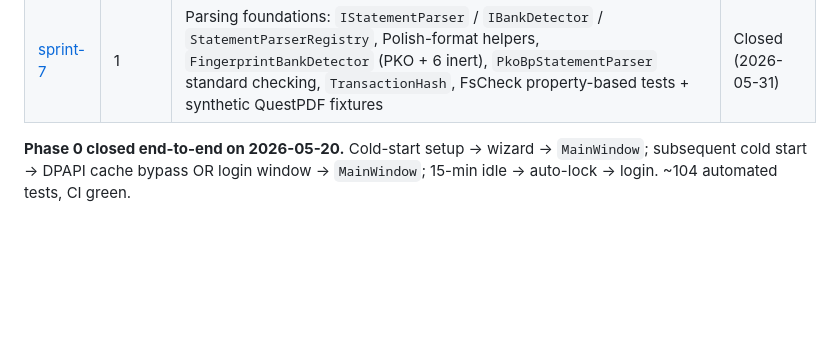
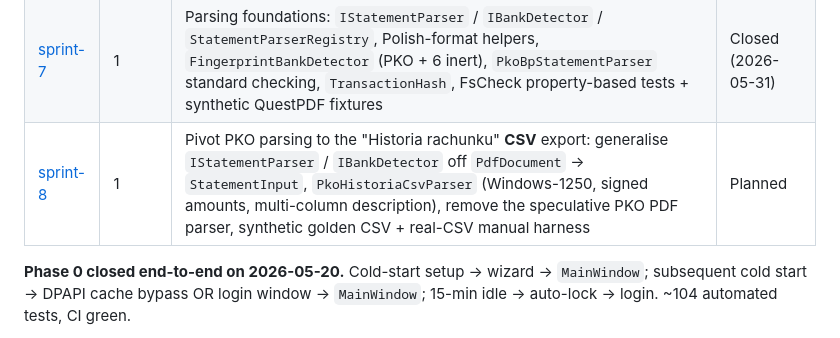
Before and after one commit to bartoszclapinski/Coffer, a Markdown page: .ai/sprints/index.md, the part around the change. Rendered like a GitHub page; blank space fills up the shorter version.

Commit message:
docs(sprints): plan sprint-8 (#57)
Plan Sprint 8 — pivot PKO parsing to the "Historia rachunku" CSV export
(the freely-available PKO export; Sprint 7 manual verification showed the
PDF "Wyciąg" is a paid document). Generalise IStatementParser/IBankDetector
off PdfDocument to a neutral StatementInput so CSV and PDF can coexist, add
PkoHistoriaCsvParser, remove the speculative PKO PDF parser, and verify via
a synthetic golden CSV + gitignored real-CSV manual harness.

Closes #56

```diff
--- a/.ai/sprints/index.md
+++ b/.ai/sprints/index.md
@@ -12,6 +12,7 @@ Status as of: 2026-05-31
 | [sprint-5](sprint-5/sprint-5.md) | 0 | Avalonia setup wizard (welcome → master password with zxcvbn → BIP39 display + verification → confirm), `IDekHolder`, `SetupService` orchestrator, `IScreenCaptureBlocker` (Win32 P/Invoke); first interactive UI | Closed (2026-05-18) |
 | [sprint-6](sprint-6/sprint-6.md) | 0 | `ILoginService` (DPAPI cache → password fallback), `ILastActivityTracker` + `AutoLockMonitor` (15-min idle), `LoginWindow`, `MainWindow` upgrade ("Zalogowano" + version + "Wyloguj"); closes Phase 0 | Closed (2026-05-20) |
 | [sprint-7](sprint-7/sprint-7.md) | 1 | Parsing foundations: `IStatementParser` / `IBankDetector` / `StatementParserRegistry`, Polish-format helpers, `FingerprintBankDetector` (PKO + 6 inert), `PkoBpStatementParser` standard checking, `TransactionHash`, FsCheck property-based tests + synthetic QuestPDF fixtures | Closed (2026-05-31) |
+| [sprint-8](sprint-8/sprint-8.md) | 1 | Pivot PKO parsing to the "Historia rachunku" **CSV** export: generalise `IStatementParser` / `IBankDetector` off `PdfDocument` → `StatementInput`, `PkoHistoriaCsvParser` (Windows-1250, signed amounts, multi-column description), remove the speculative PKO PDF parser, synthetic golden CSV + real-CSV manual harness | Planned |
 
 **Phase 0 closed end-to-end on 2026-05-20.** Cold-start setup → wizard → `MainWindow`; subsequent cold start → DPAPI cache bypass OR login window → `MainWindow`; 15-min idle → auto-lock → login. ~104 automated tests, CI green.
 
```
Also changed, not shown: 2 other files.
